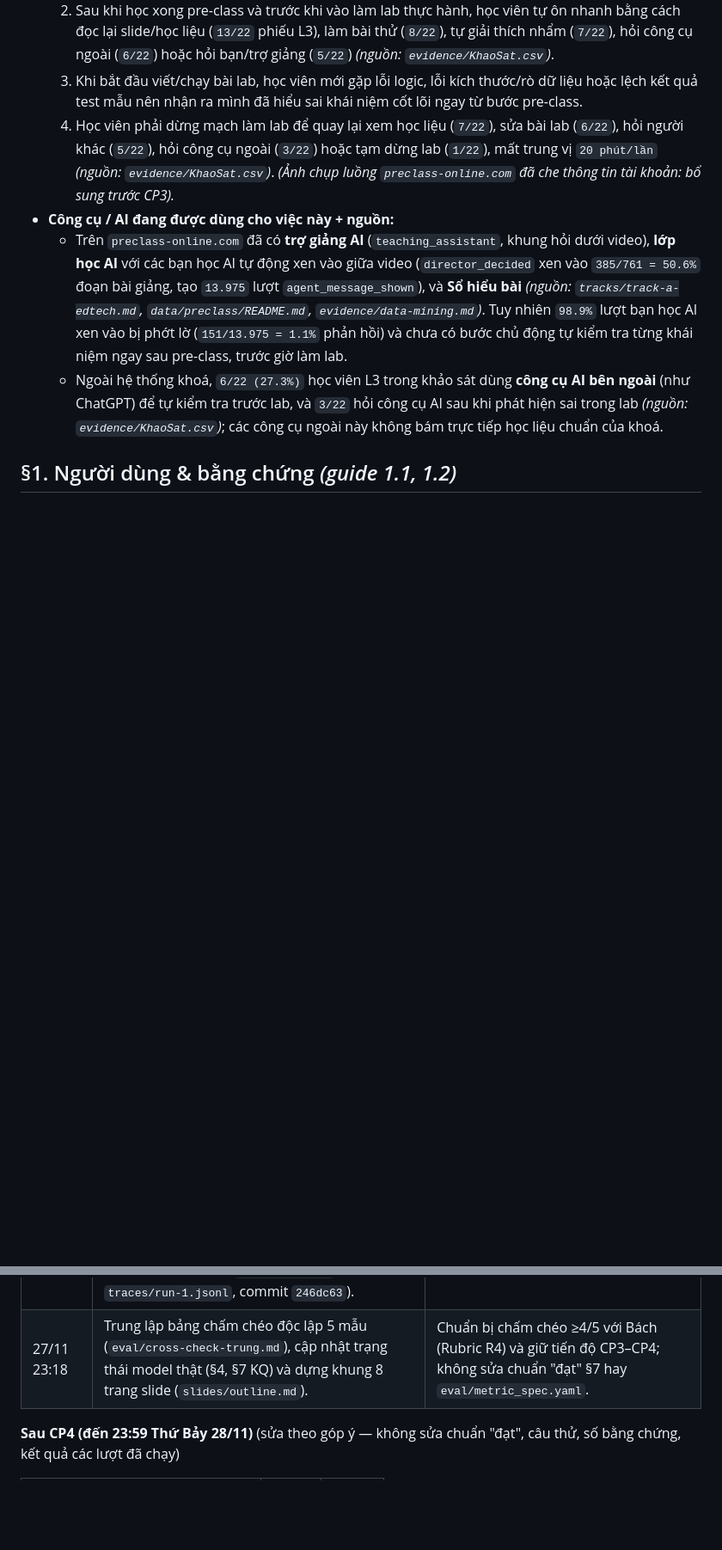
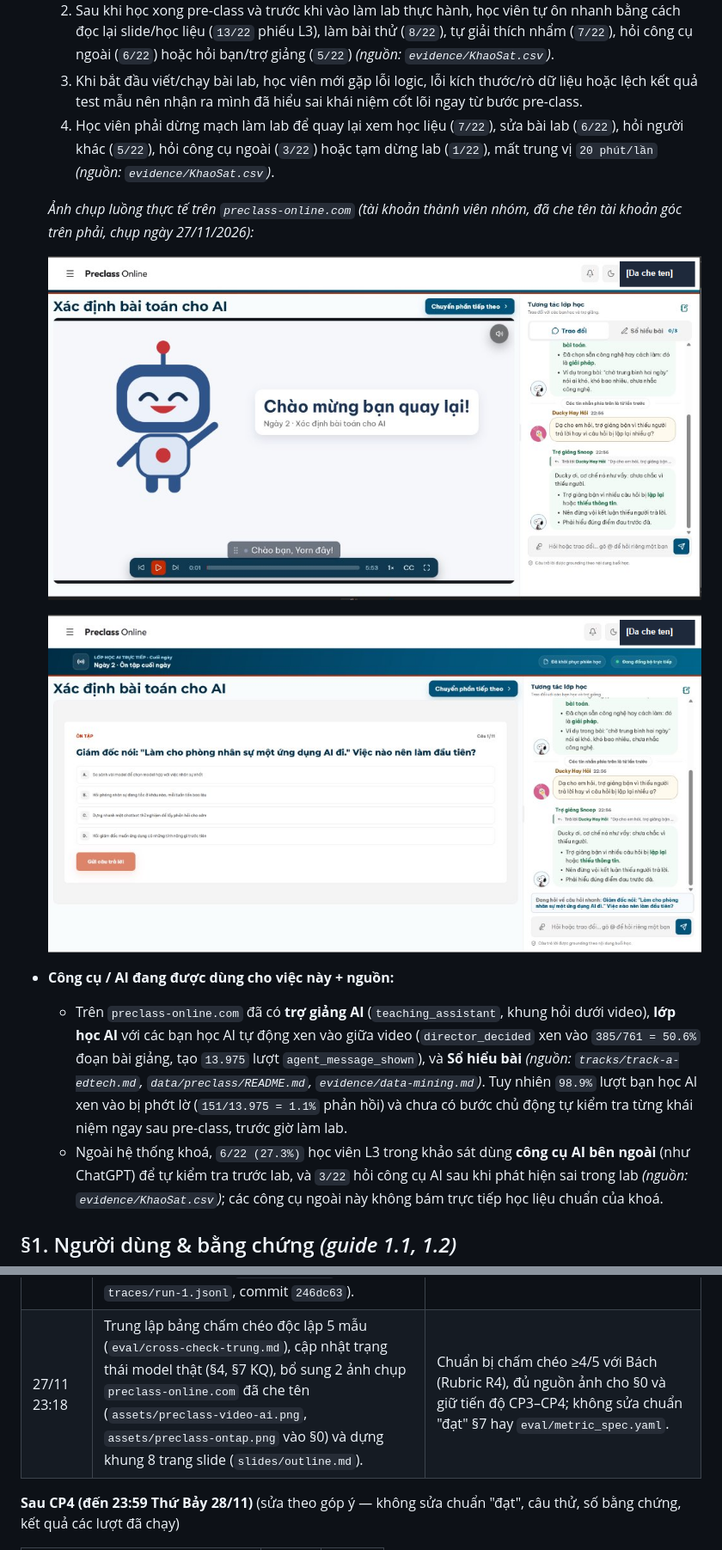
Before and after one commit to hnamyud/K5-Day15-L3B-HelloWorld, a Markdown page: spec.md, 2 parts joined by grey strips. Shown at 86% size. Drawn GitHub-style; pictures changed too: assets/preclass-ontap.png (added), assets/preclass-video-ai.png (added); blank space fills up the shorter version.

Commit message:
CP3 (Trung): them 2 anh preclass da che ten vao §0, cham cheo 5 output va dan y slide

```diff
--- a/spec.md
+++ b/spec.md
@@ -11,7 +11,12 @@ Data BTC cấp đã dùng (không commit nguyên file): `data/preclass/` (`learn
   2. Sau khi học xong pre-class và trước khi vào làm lab thực hành, học viên tự ôn nhanh bằng cách đọc lại slide/học liệu (`13/22` phiếu L3), làm bài thử (`8/22`), tự giải thích nhẩm (`7/22`), hỏi công cụ ngoài (`6/22`) hoặc hỏi bạn/trợ giảng (`5/22`) *(nguồn: `evidence/KhaoSat.csv`)*.
   3. Khi bắt đầu viết/chạy bài lab, học viên mới gặp lỗi logic, lỗi kích thước/rò dữ liệu hoặc lệch kết quả test mẫu nên nhận ra mình đã hiểu sai khái niệm cốt lõi ngay từ bước pre-class.
   4. Học viên phải dừng mạch làm lab để quay lại xem học liệu (`7/22`), sửa bài lab (`6/22`), hỏi người khác (`5/22`), hỏi công cụ ngoài (`3/22`) hoặc tạm dừng lab (`1/22`), mất trung vị `20 phút/lần` *(nguồn: `evidence/KhaoSat.csv`)*.
-  *(Ảnh chụp luồng `preclass-online.com` đã che thông tin tài khoản: bổ sung trước CP3).*
+
+  *Ảnh chụp luồng thực tế trên `preclass-online.com` (tài khoản thành viên nhóm, đã che tên tài khoản góc trên phải, chụp ngày 27/11/2026):*
+
+  ![Preclass Online — màn hình xem video kèm khung Tương tác lớp học và Sổ hiểu bài](assets/preclass-video-ai.png)
+
+  ![Preclass Online — màn hình Ôn tập cuối ngày dạng trắc nghiệm chọn đáp án](assets/preclass-ontap.png)
 - **Công cụ / AI đang được dùng cho việc này + nguồn:**
   - Trên `preclass-online.com` đã có **trợ giảng AI** (`teaching_assistant`, khung hỏi dưới video), **lớp học AI** với các bạn học AI tự động xen vào giữa video (`director_decided` xen vào `385/761 = 50.6%` đoạn bài giảng, tạo `13.975` lượt `agent_message_shown`), và **Sổ hiểu bài** *(nguồn: `tracks/track-a-edtech.md`, `data/preclass/README.md`, `evidence/data-mining.md`)*. Tuy nhiên `98.9%` lượt bạn học AI xen vào bị phớt lờ (`151/13.975 = 1.1%` phản hồi) và chưa có bước chủ động tự kiểm tra từng khái niệm ngay sau pre-class, trước giờ làm lab.
   - Ngoài hệ thống khoá, `6/22 (27.3%)` học viên L3 trong khảo sát dùng **công cụ AI bên ngoài** (như ChatGPT) để tự kiểm tra trước lab, và `3/22` hỏi công cụ AI sau khi phát hiện sai trong lab *(nguồn: `evidence/KhaoSat.csv`)*; các công cụ ngoài này không bám trực tiếp học liệu chuẩn của khoá.
@@ -217,7 +222,7 @@ flowchart TD
 | 27/11 22:50 | Cài sẵn hàm gọi API thật thuần `urllib` (`gemini`, `openai`, `anthropic`, `ollama`) trong `codebase/ai.py`; fix nhận diện giới hạn 2 câu hỏi (`B22`), bỏ chặn nhầm từ `"system prompt"` (`B01`) trong `codebase/agent.py`, và loại từ khoá chung chung (`mo hinh`, `llm`, `du lieu`) khỏi `codebase/tools.py` + `aliases` của `chatbot_vs_model`. | Kiểm tra định tuyến trước khi nối model thật phát hiện chặn nhầm `B01`, bỏ sót chế độ vòng cuối ở `B22`, và khớp nhầm khái niệm ngoài học liệu (`B09`, `B13`, `B25`–`B30`). Không thay đổi `eval/benchmark.csv`, `eval/metric_spec.yaml` hay chuẩn "đạt" §7. |
 | 27/11 22:50 | Bổ sung báo cáo khảo sát `evidence/survey/report.md`, cập nhật link `evidence/summary.md`, điền quy ước nhóm trong `AGENTS.md`. | Đủ hồ sơ nguồn khảo sát 25 phiếu / 22 L3 cho Rubric R1 (đối chiếu `evidence/KhaoSat.csv`). |
 | 27/11 23:05 | Mạnh hoàn tất nối API OpenAI-compatible (`MODEL_BASE_URL`, ẩn `API_KEY` khi lỗi HTTP, kiểm chặt trường `usage`) trong `codebase/ai.py`, siết `_FINAL_ROUND_RE` trong `codebase/agent.py` và chạy trọn bộ lượt 1 (`eval/run-1.csv`, `traces/run-1.jsonl`, commit `246dc63`). | Đạt điều kiện bản chạy thử gọi AI thật (`cx/gpt-6-luna`, 30/30 câu không lỗi kỹ thuật) cho CP3. |
-| 27/11 23:18 | Trung lập bảng chấm chéo độc lập 5 mẫu (`eval/cross-check-trung.md`), cập nhật trạng thái model thật (§4, §7 KQ) và dựng khung 8 trang slide (`slides/outline.md`). | Chuẩn bị chấm chéo ≥4/5 với Bách (Rubric R4) và giữ tiến độ CP3–CP4; không sửa chuẩn "đạt" §7 hay `eval/metric_spec.yaml`. |
+| 27/11 23:18 | Trung lập bảng chấm chéo độc lập 5 mẫu (`eval/cross-check-trung.md`), cập nhật trạng thái model thật (§4, §7 KQ), bổ sung 2 ảnh chụp `preclass-online.com` đã che tên (`assets/preclass-video-ai.png`, `assets/preclass-ontap.png` vào §0) và dựng khung 8 trang slide (`slides/outline.md`). | Chuẩn bị chấm chéo ≥4/5 với Bách (Rubric R4), đủ nguồn ảnh cho §0 và giữ tiến độ CP3–CP4; không sửa chuẩn "đạt" §7 hay `eval/metric_spec.yaml`. |
 
 **Sau CP4 (đến 23:59 Thứ Bảy 28/11)** (sửa theo góp ý — không sửa chuẩn "đạt", câu thử, số bằng chứng, kết quả các lượt đã chạy)
 
```
